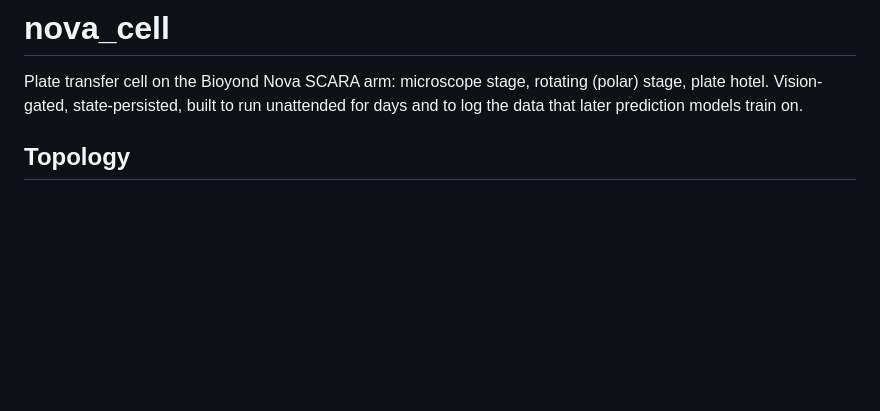
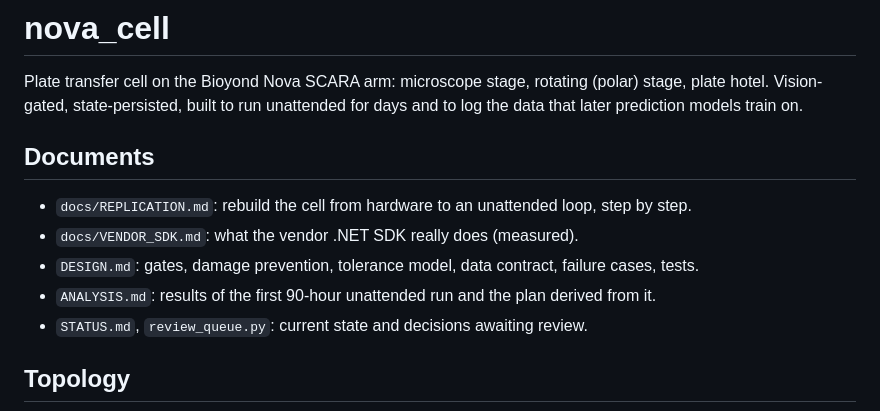
Before and after one commit to maragall/hcs-workcell, a Markdown page: README.md, the part around the change. Drawn GitHub-style; blank space fills up the shorter version.

Commit message:
docs: replication guide and vendor SDK notes; README index

```diff
--- a/README.md
+++ b/README.md
@@ -3,6 +3,14 @@
 Plate transfer cell on the Bioyond Nova SCARA arm: microscope stage, rotating (polar) stage, plate hotel.
 Vision-gated, state-persisted, built to run unattended for days and to log the data that later
 prediction models train on.
+
+## Documents
+
+- `docs/REPLICATION.md`: rebuild the cell from hardware to an unattended loop, step by step.
+- `docs/VENDOR_SDK.md`: what the vendor .NET SDK really does (measured).
+- `DESIGN.md`: gates, damage prevention, tolerance model, data contract, failure cases, tests.
+- `ANALYSIS.md`: results of the first 90-hour unattended run and the plan derived from it.
+- `STATUS.md`, `review_queue.py`: current state and decisions awaiting review.
 
 ## Topology
 
```
Also changed, not shown: docs/REPLICATION.md (added, +145 -0 lines), docs/VENDOR_SDK.md (added, +51 -0 lines).
